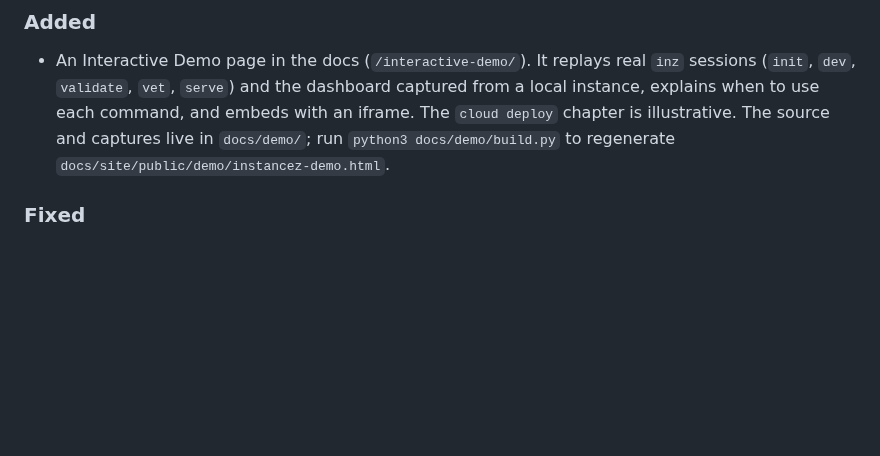
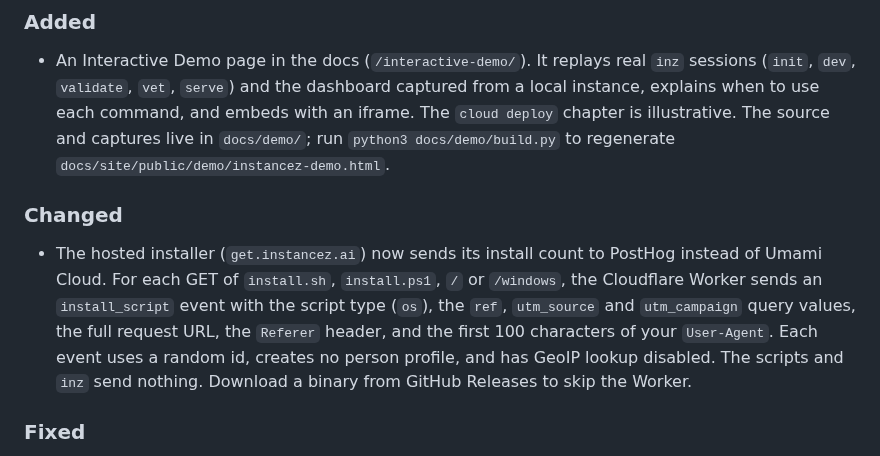
Before and after one commit to instancez/instancez, a Markdown page: CHANGELOG.md, the part around one of its changes. Rendered like a GitHub page; blank space fills up the shorter version.

Commit message:
docs: cut the 0.0.9 changelog entry

```diff
--- a/CHANGELOG.md
+++ b/CHANGELOG.md
@@ -9,6 +11,10 @@ All notable changes to instancez are recorded here. The format follows [Keep a C
 ### Added
 
 - An Interactive Demo page in the docs (`/interactive-demo/`). It replays real `inz` sessions (`init`, `dev`, `validate`, `vet`, `serve`) and the dashboard captured from a local instance, explains when to use each command, and embeds with an iframe. The `cloud deploy` chapter is illustrative. The source and captures live in `docs/demo/`; run `python3 docs/demo/build.py` to regenerate `docs/site/public/demo/instancez-demo.html`.
+
+### Changed
+
+- The hosted installer (`get.instancez.ai`) now sends its install count to PostHog instead of Umami Cloud. For each GET of `install.sh`, `install.ps1`, `/` or `/windows`, the Cloudflare Worker sends an `install_script` event with the script type (`os`), the `ref`, `utm_source` and `utm_campaign` query values, the full request URL, the `Referer` header, and the first 100 characters of your `User-Agent`. Each event uses a random id, creates no person profile, and has GeoIP lookup disabled. The scripts and `inz` send nothing. Download a binary from GitHub Releases to skip the Worker.
 
 ### Fixed
 
```
Also changed, not shown: other parts of CHANGELOG.md (+2 -0 lines).
